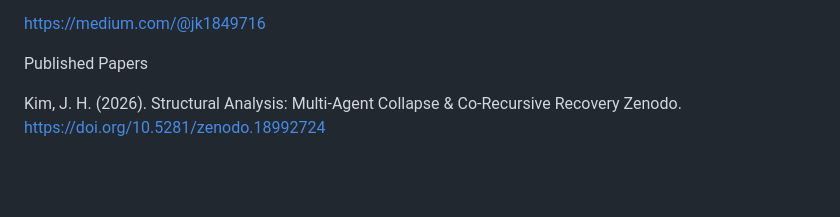
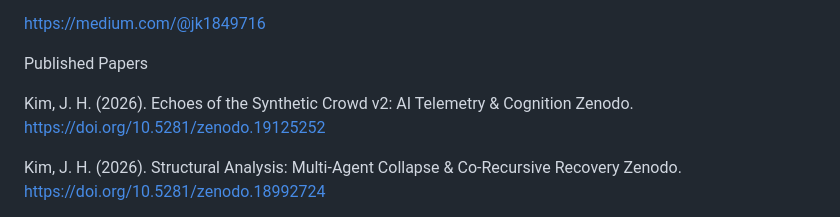
Before and after one commit to JaceKim9/Symbolic-Persona-Coding-SPC-, a Markdown page: README.md, the part around the change. Drawn GitHub-style; blank space fills up the shorter version.

```diff
--- a/README.md
+++ b/README.md
@@ -20,6 +20,9 @@ https://zenodo.org/search?q=metadata.creators.person_or_org.name%3A%22Kim%2C%20J
 https://medium.com/@jk1849716
 
 Published Papers
+
+Kim, J. H. (2026). Echoes of the Synthetic Crowd v2: AI Telemetry & Cognition
+Zenodo. https://doi.org/10.5281/zenodo.19125252
 
 Kim, J. H. (2026). Structural Analysis: Multi-Agent Collapse & Co-Recursive Recovery
 Zenodo. https://doi.org/10.5281/zenodo.18992724
```
